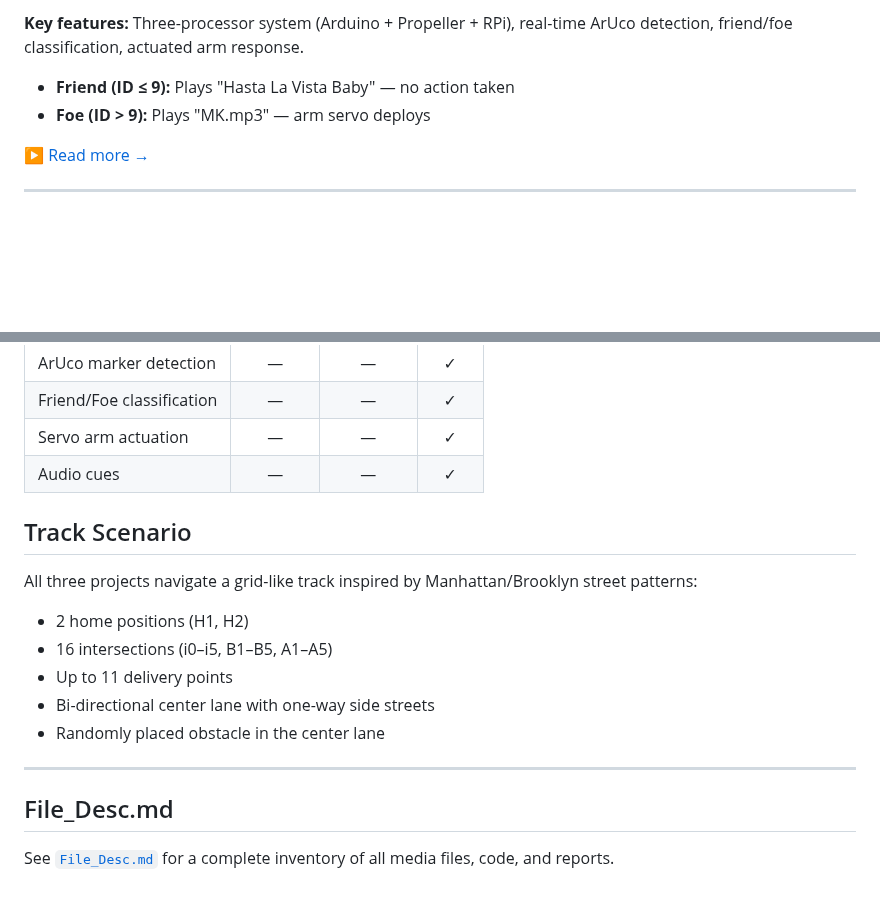
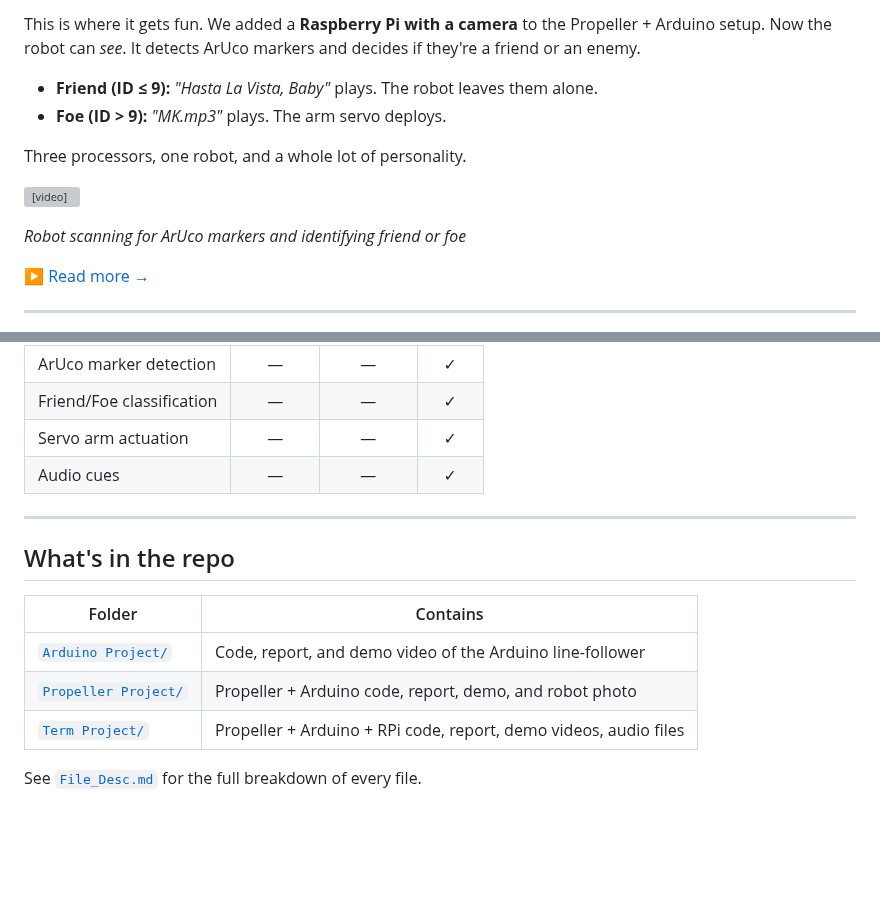
Before and after one commit to GordonOboh/nyu-advanced-mechatronics, a Markdown page: README.md, 2 parts joined by grey strips. Drawn GitHub-style; blank space fills up the shorter version; grey boxes are pictures that could not be loaded.

```diff
--- a/README.md
+++ b/README.md
@@ -30,7 +50,14 @@ The final, most complex version: adds a **Raspberry Pi 3B with Camera Module V2*
 
-**Key features:** Three-processor system (Arduino + Propeller + RPi), real-time ArUco detection, friend/foe classification, actuated arm response.
-- **Friend (ID ≤ 9):** Plays "Hasta La Vista Baby" — no action taken
-- **Foe (ID > 9):** Plays "MK.mp3" — arm servo deploys
+This is where it gets fun. We added a **Raspberry Pi with a camera** to the Propeller + Arduino setup. Now the robot can *see*. It detects ArUco markers and decides if they're a friend or an enemy.
+
+- **Friend (ID ≤ 9):** *"Hasta La Vista, Baby"* plays. The robot leaves them alone.
+- **Foe (ID > 9):** *"MK.mp3"* plays. The arm servo deploys.
+
+Three processors, one robot, and a whole lot of personality.
+
+<video src="Term%20Project/Demo%20Video.mp4" width="600" controls></video>
+
+*Robot scanning for ArUco markers and identifying friend or foe*
 
 [▶ Read more →](Term%20Project/README.md)
 
@@ -65,18 +92,14 @@ The final, most complex version: adds a **Raspberry Pi 3B with Camera Module V2*
 | Servo arm actuation | — | — | ✓ |
 | Audio cues | — | — | ✓ |
 
-## Track Scenario
-
-All three projects navigate a grid-like track inspired by Manhattan/Brooklyn street patterns:
-
-- 2 home positions (H1, H2)
-- 16 intersections (i0–i5, B1–B5, A1–A5)
-- Up to 11 delivery points
-- Bi-directional center lane with one-way side streets
-- Randomly placed obstacle in the center lane
-
 ---
 
-## File_Desc.md
+## What's in the repo
 
-See [`File_Desc.md`](File_Desc.md) for a complete inventory of all media files, code, and reports.
+| Folder | Contains |
+|--------|----------|
+| [`Arduino Project/`](Arduino%20Project/) | Code, report, and demo video of the Arduino line-follower |
+| [`Propeller Project/`](Propeller%20Project/) | Propeller + Arduino code, report, demo, and robot photo |
+| [`Term Project/`](Term%20Project/) | Propeller + Arduino + RPi code, report, demo videos, audio files |
+
+See [`File_Desc.md`](File_Desc.md) for the full breakdown of every file.
```
Also changed, not shown: other parts of README.md (+30 -10 lines), track-map.png (added).
